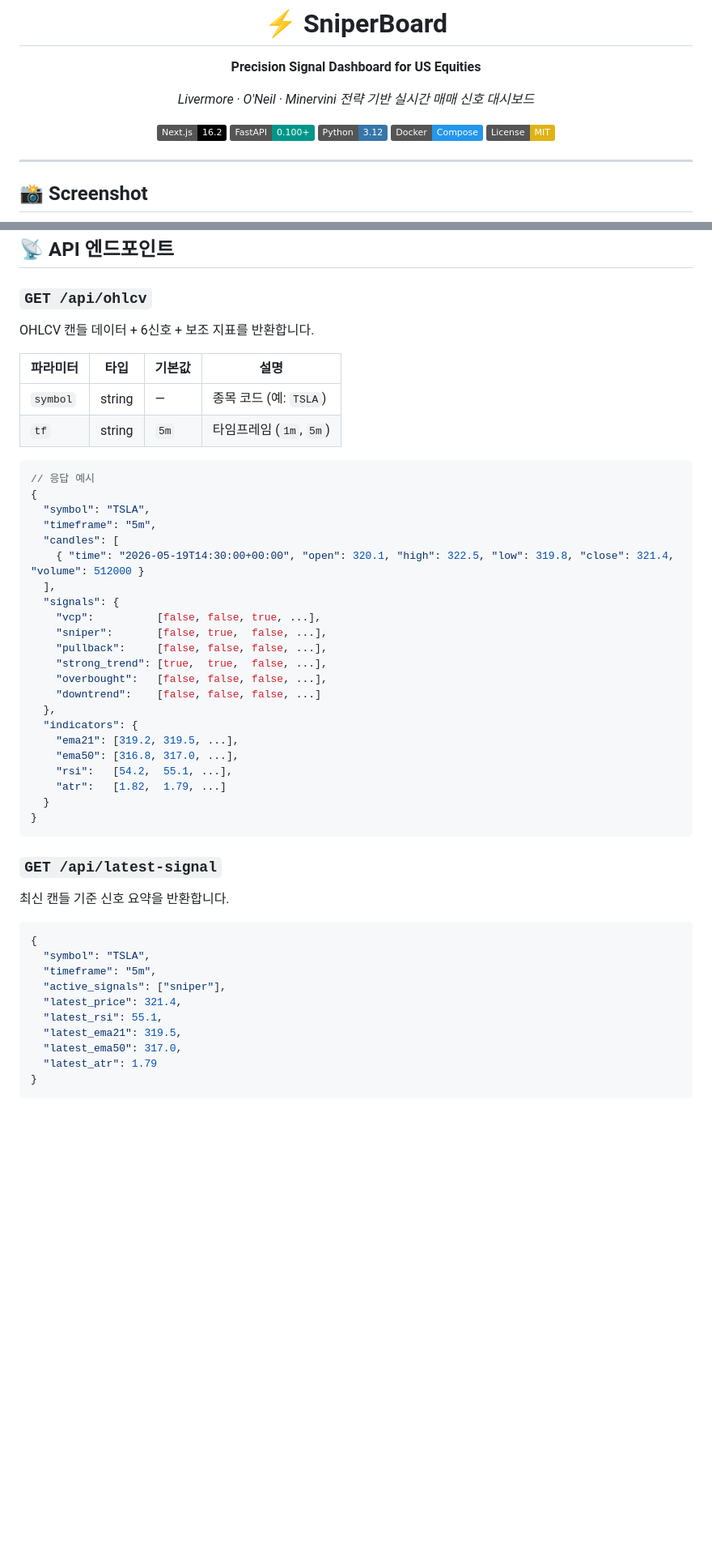
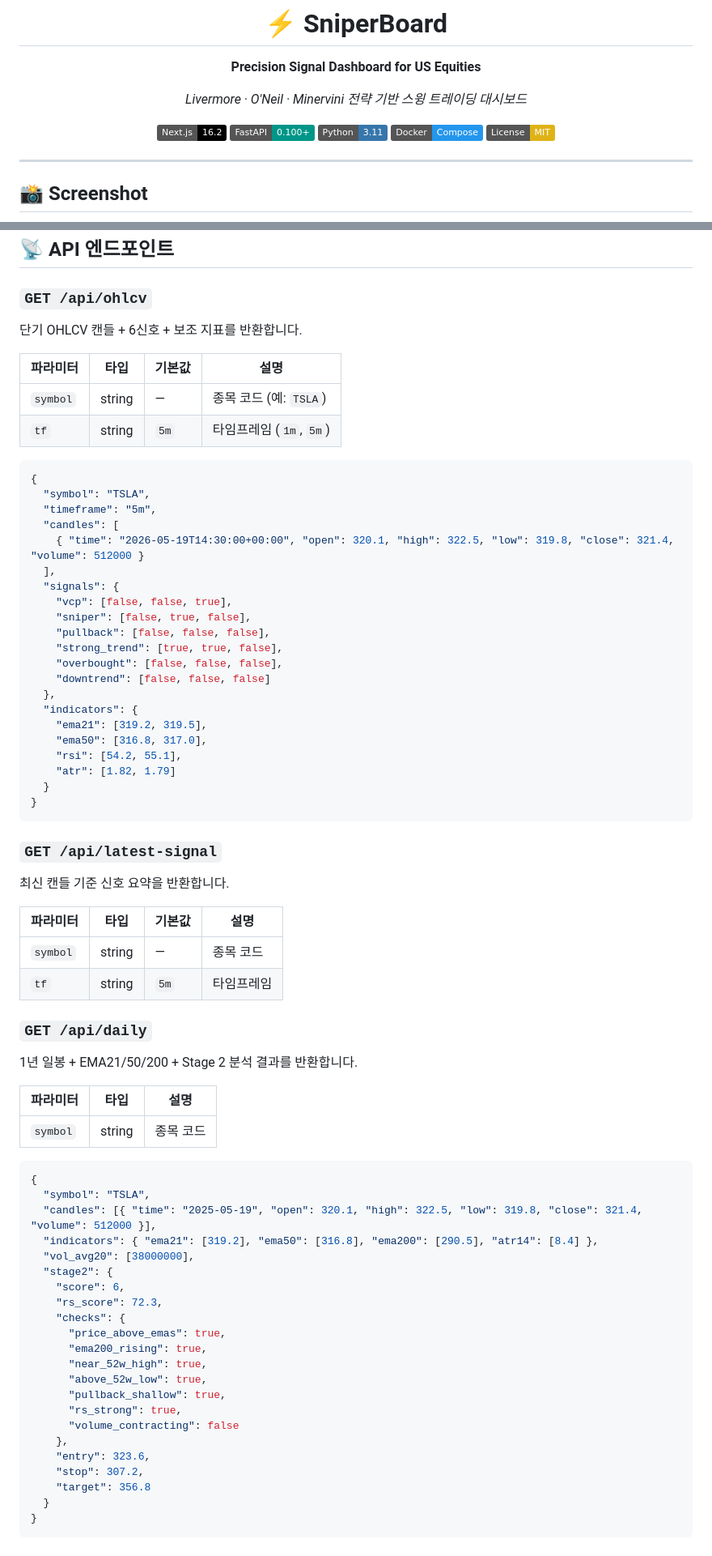
Before and after one commit to pjhwa/sniperboard, a Markdown page: README.md, 2 parts joined by grey strips. Shown at 81% size. Drawn GitHub-style; badges without logos; blank space fills up the shorter version.

````diff
--- a/README.md
+++ b/README.md
@@ -4,11 +4,11 @@
 
 **Precision Signal Dashboard for US Equities**
 
-*Livermore · O'Neil · Minervini 전략 기반 실시간 매매 신호 대시보드*
+*Livermore · O'Neil · Minervini 전략 기반 스윙 트레이딩 대시보드*
 
 [![Next.js](https://img.shields.io/badge/Next.js-16.2-black?logo=next.js&logoColor=white)](https://nextjs.org/)
 [![FastAPI](https://img.shields.io/badge/FastAPI-0.100+-009688?logo=fastapi&logoColor=white)](https://fastapi.tiangolo.com/)
-[![Python](https://img.shields.io/badge/Python-3.12-3776AB?logo=python&logoColor=white)](https://python.org/)
+[![Python](https://img.shields.io/badge/Python-3.11-3776AB?logo=python&logoColor=white)](https://python.org/)
 [![Docker](https://img.shields.io/badge/Docker-Compose-2496ED?logo=docker&logoColor=white)](https://docs.docker.com/compose/)
 [![License](https://img.shields.io/badge/License-MIT-yellow)](LICENSE)
 
@@ -128,7 +181,7 @@ NEXT_PUBLIC_API_URL=http://localhost:5000 npm run dev
 
 ### `GET /api/ohlcv`
 
-OHLCV 캔들 데이터 + 6신호 + 보조 지표를 반환합니다.
+단기 OHLCV 캔들 + 6신호 + 보조 지표를 반환합니다.
 
 | 파라미터 | 타입 | 기본값 | 설명 |
 |----------|------|--------|------|
@@ -136,7 +189,6 @@ OHLCV 캔들 데이터 + 6신호 + 보조 지표를 반환합니다.
 | `tf` | string | `5m` | 타임프레임 (`1m`, `5m`) |
 
 ```jsonc
-// 응답 예시
 {
   "symbol": "TSLA",
   "timeframe": "5m",
@@ -144,18 +196,18 @@ OHLCV 캔들 데이터 + 6신호 + 보조 지표를 반환합니다.
     { "time": "2026-05-19T14:30:00+00:00", "open": 320.1, "high": 322.5, "low": 319.8, "close": 321.4, "volume": 512000 }
   ],
   "signals": {
-    "vcp":          [false, false, true, ...],
-    "sniper":       [false, true,  false, ...],
-    "pullback":     [false, false, false, ...],
-    "strong_trend": [true,  true,  false, ...],
-    "overbought":   [false, false, false, ...],
-    "downtrend":    [false, false, false, ...]
+    "vcp": [false, false, true],
+    "sniper": [false, true, false],
+    "pullback": [false, false, false],
+    "strong_trend": [true, true, false],
+    "overbought": [false, false, false],
+    "downtrend": [false, false, false]
   },
   "indicators": {
-    "ema21": [319.2, 319.5, ...],
-    "ema50": [316.8, 317.0, ...],
-    "rsi":   [54.2,  55.1, ...],
-    "atr":   [1.82,  1.79, ...]
+    "ema21": [319.2, 319.5],
+    "ema50": [316.8, 317.0],
+    "rsi": [54.2, 55.1],
+    "atr": [1.82, 1.79]
   }
 }
 ```
@@ -164,13 +216,41 @@ OHLCV 캔들 데이터 + 6신호 + 보조 지표를 반환합니다.
 
 최신 캔들 기준 신호 요약을 반환합니다.
 
+| 파라미터 | 타입 | 기본값 | 설명 |
+|----------|------|--------|------|
+| `symbol` | string | — | 종목 코드 |
+| `tf` | string | `5m` | 타임프레임 |
+
+### `GET /api/daily`
+
+1년 일봉 + EMA21/50/200 + Stage 2 분석 결과를 반환합니다.
+
+| 파라미터 | 타입 | 설명 |
+|----------|------|------|
+| `symbol` | string | 종목 코드 |
+
 ```jsonc
 {
   "symbol": "TSLA",
-  "timeframe": "5m",
-  "active_signals": ["sniper"],
-  "latest_price": 321.4,
-  "latest_rsi": 55.1,
-  "latest_ema21": 319.5,
-  "latest_ema50": 317.0,
-  "latest_atr": 1.79
+  "candles": [{ "time": "2025-05-19", "open": 320.1, "high": 322.5, "low": 319.8, "close": 321.4, "volume": 512000 }],
+  "indicators": { "ema21": [319.2], "ema50": [316.8], "ema200": [290.5], "atr14": [8.4] },
+  "vol_avg20": [38000000],
+  "stage2": {
+    "score": 6,
+    "rs_score": 72.3,
+    "checks": {
+      "price_above_emas": true,
+      "ema200_rising": true,
+      "near_52w_high": true,
+      "above_52w_low": true,
+      "pullback_shallow": true,
+      "rs_strong": true,
+      "volume_contracting": false
+    },
+    "entry": 323.6,
+    "stop": 307.2,
+    "target": 356.8
+  }
+}
+```
+
````
Also changed, not shown: other parts of README.md (+97 -24 lines).
